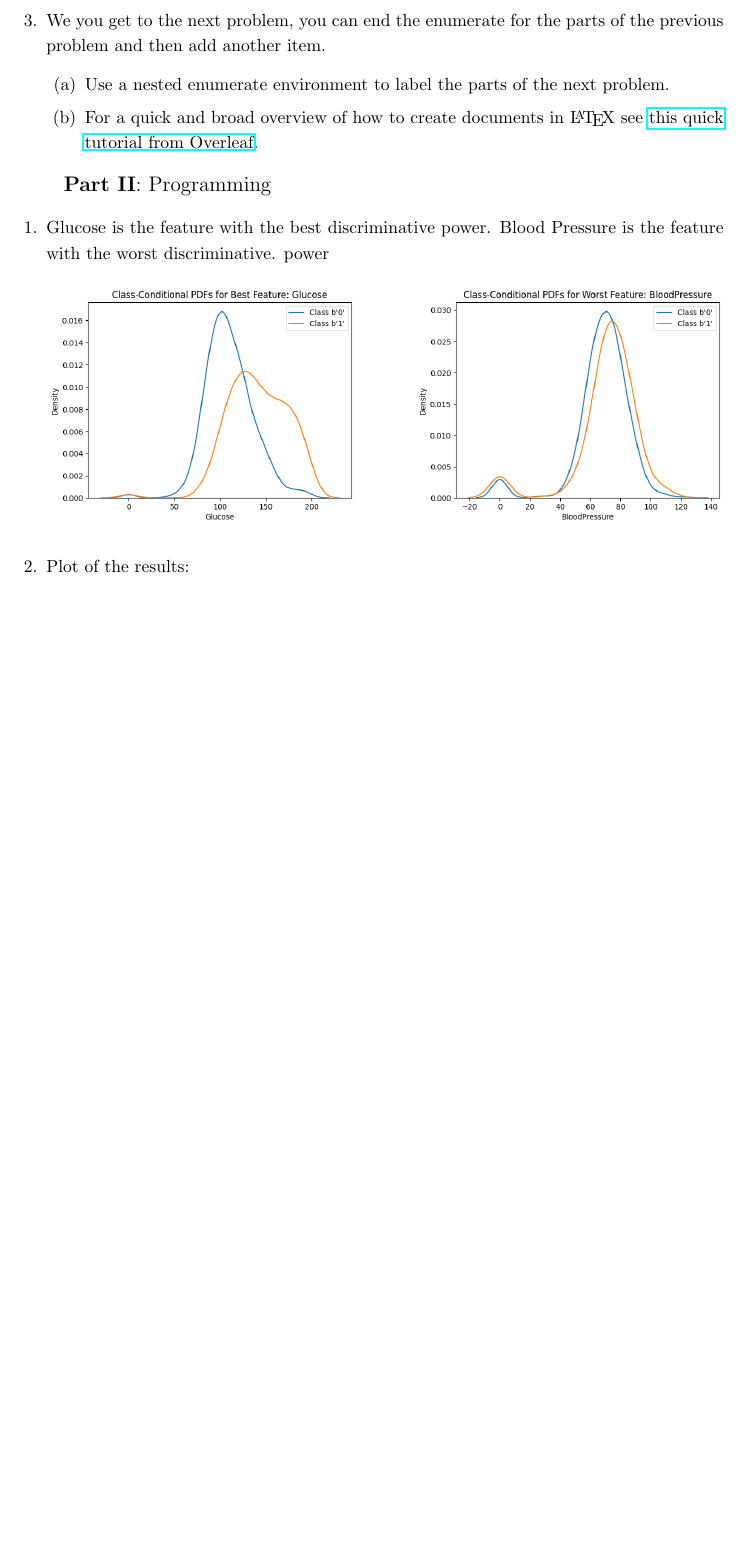
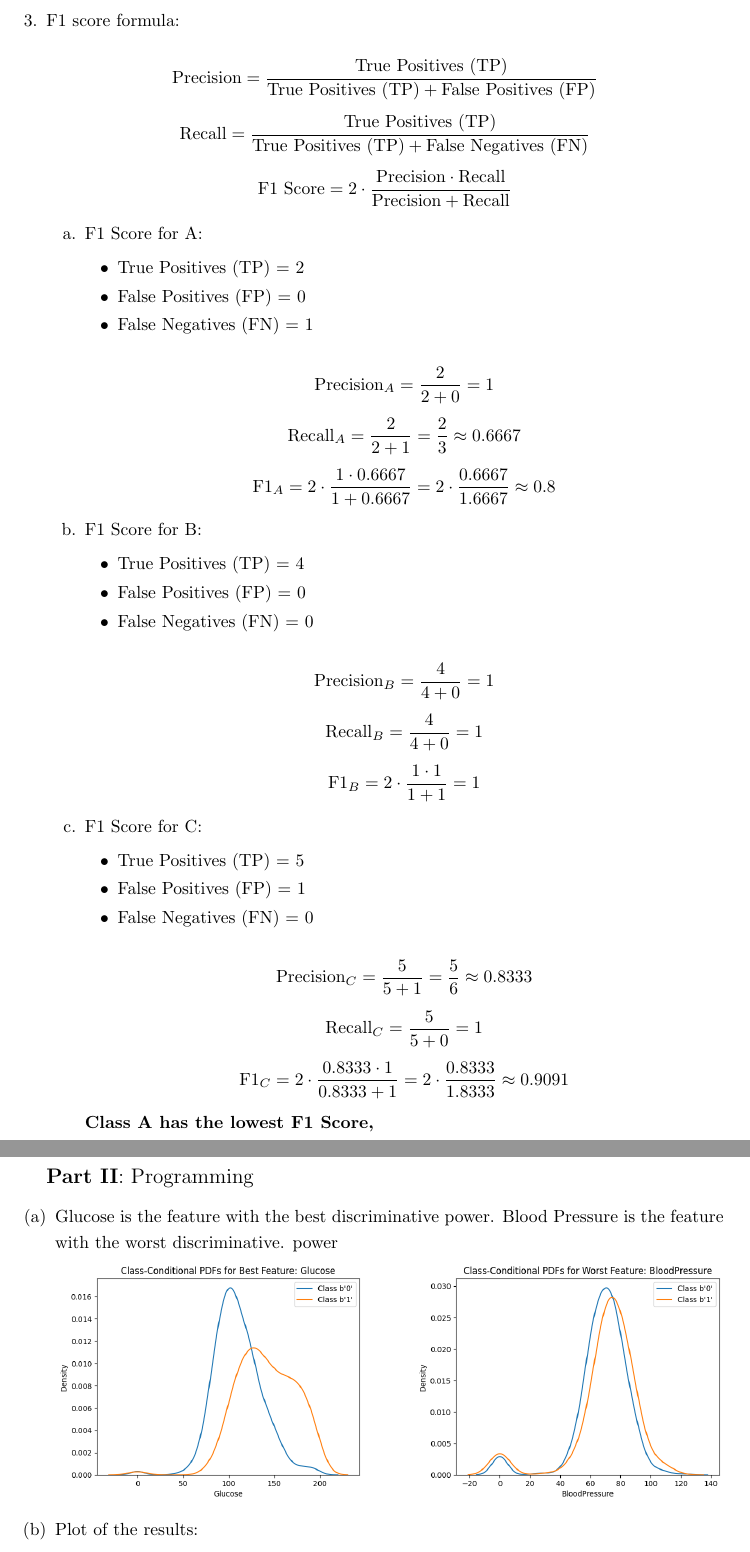
Before and after one commit to Zane-dev16/Apre-HW1, a LaTeX document (report/ex2main.tex): part of page 4 of 5 before the commit and two parts of pages 4 and 5 of 6 after it, the two joined at a grey line, cut at the place of the change, the shorter picture padded with empty space. Compiled offline with pdfLaTeX.

Commit message:
Complete 1.3 on report

```diff
--- a/report/ex2main.tex
+++ b/report/ex2main.tex
@@ -245,12 +245,77 @@
 \href{https://www.overleaf.com/learn/latex/Mathematical_expressions}{this page on Overleaf}.
 \end{enumerate}
 
-\item We you get to the next problem, you can end the enumerate for the parts of the previous problem and then add another item.
-    \begin{enumerate}
-    \item Use a nested enumerate environment to label the parts of the next problem.
-    \item For a quick and broad overview of how to create documents in {\LaTeX} see
-    \href{https://www.overleaf.com/learn/latex/Learn_LaTeX_in_30_minutes}{this quick tutorial from Overleaf}.
-    \end{enumerate}
+\item
+
+F1 score formula:
+
+\[
+\text{Precision} = \frac{\text{True Positives (TP)}}{\text{True Positives (TP)} + \text{False Positives (FP)}}
+\]
+\[
+\text{Recall} = \frac{\text{True Positives (TP)}}{\text{True Positives (TP)} + \text{False Negatives (FN)}}
+\]
+\[
+\text{F1 Score} = 2 \cdot \frac{\text{Precision} \cdot \text{Recall}}{\text{Precision} + \text{Recall}}
+\]
+
+\begin{enumerate}[label=\alph*.]
+
+\item F1 Score for A:
+
+\begin{itemize}
+    \item True Positives (TP) = 2
+    \item False Positives (FP) = 0
+    \item False Negatives (FN) = 1
+\end{itemize}
+
+\[
+\text{Precision}_A = \frac{2}{2 + 0} = 1
+\]
+\[
+\text{Recall}_A = \frac{2}{2 + 1} = \frac{2}{3} \approx 0.6667
+\]
+\[
+\text{F1}_A = 2 \cdot \frac{1 \cdot 0.6667}{1 + 0.6667} = 2 \cdot \frac{0.6667}{1.6667} \approx 0.8
+\]
+
+\item F1 Score for B:
+
+\begin{itemize}
+    \item True Positives (TP) = 4
+    \item False Positives (FP) = 0
+    \item False Negatives (FN) = 0
+\end{itemize}
+
+\[
+\text{Precision}_B = \frac{4}{4 + 0} = 1
+\]
+\[
+\text{Recall}_B = \frac{4}{4 + 0} = 1
+\]
+\[
+\text{F1}_B = 2 \cdot \frac{1 \cdot 1}{1 + 1} = 1
+\]
+
+\item F1 Score for C:
+
+\begin{itemize}
+    \item True Positives (TP) = 5
+    \item False Positives (FP) = 1
+    \item False Negatives (FN) = 0
+\end{itemize}
+
+\[
+\text{Precision}_C = \frac{5}{5 + 1} = \frac{5}{6} \approx 0.8333
+\]
+\[
+\text{Recall}_C = \frac{5}{5 + 0} = 1
+\]
+\[
+\text{F1}_C = 2 \cdot \frac{0.8333 \cdot 1}{0.8333 + 1} = 2 \cdot \frac{0.8333}{1.8333} \approx 0.9091
+\]
+
+\textbf{Class A has the lowest F1 Score,}
 \end{enumerate}
 
 \large{\textbf{Part II}: Programming}\normalsize
```
Also changed, not shown: report/ex2main.tex (2 more changed lines).
